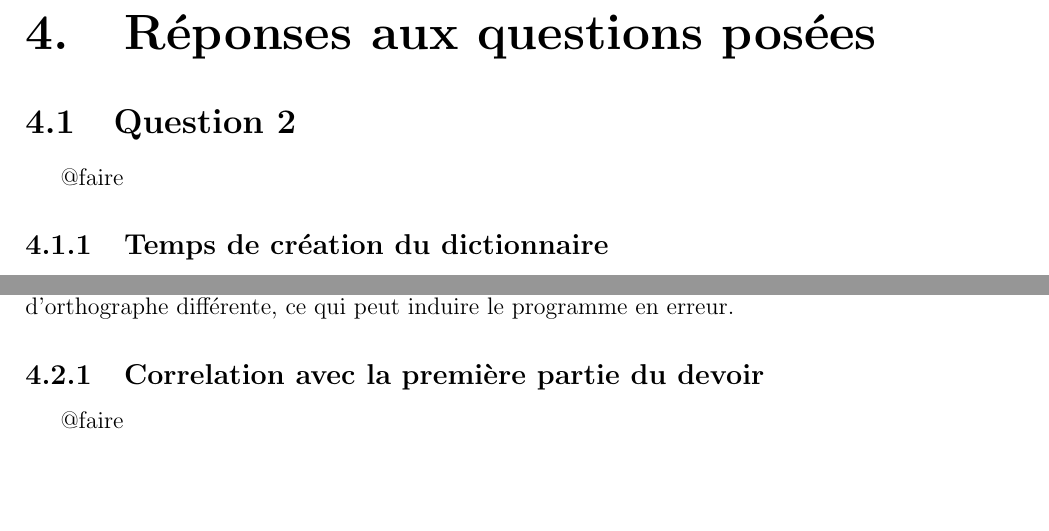
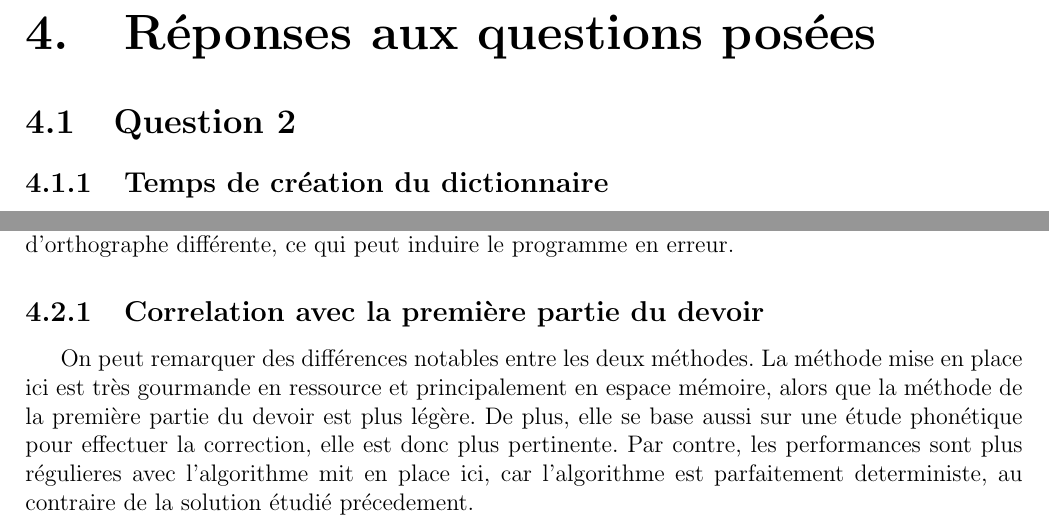
Before and after one commit to madx/jspell, a LaTeX document (rapport/rapport.tex): two parts of page 8 of 9, joined at a grey line, cut so that both start at the same text, the shorter picture padded with empty space. Compiled offline with pdfLaTeX.

Commit message:
ajout des dernières réponses aux questions

```diff
--- a/rapport/rapport.tex
+++ b/rapport/rapport.tex
@@ -195,7 +195,7 @@ corrigé est le même, à savoir 93\%.
 
 \section{Question 2}
 
-@faire
+
 
 \subsection{Temps de création du dictionnaire}
 Le dictionnaire se construit ici en environs une seconde. On peut
@@ -217,9 +217,14 @@ ce qui peut induire le programme en erreur.
 
 \subsection{Correlation avec la première partie du devoir}
 
-@faire
-
-
+On peut remarquer des différences notables entre les deux méthodes. La
+méthode mise en place ici est très gourmande en ressource et
+principalement en espace mémoire, alors que la méthode de la première
+partie du devoir est plus légère. De plus, elle se base aussi sur une
+étude phonétique pour effectuer la correction, elle est donc plus pertinente.
+Par contre, les performances sont plus régulieres avec l'algorithme mit
+en place ici, car l'algorithme est parfaitement deterministe, au
+contraire de la solution étudié précedement.
 
 \chapter{Conclusion}
 
```
